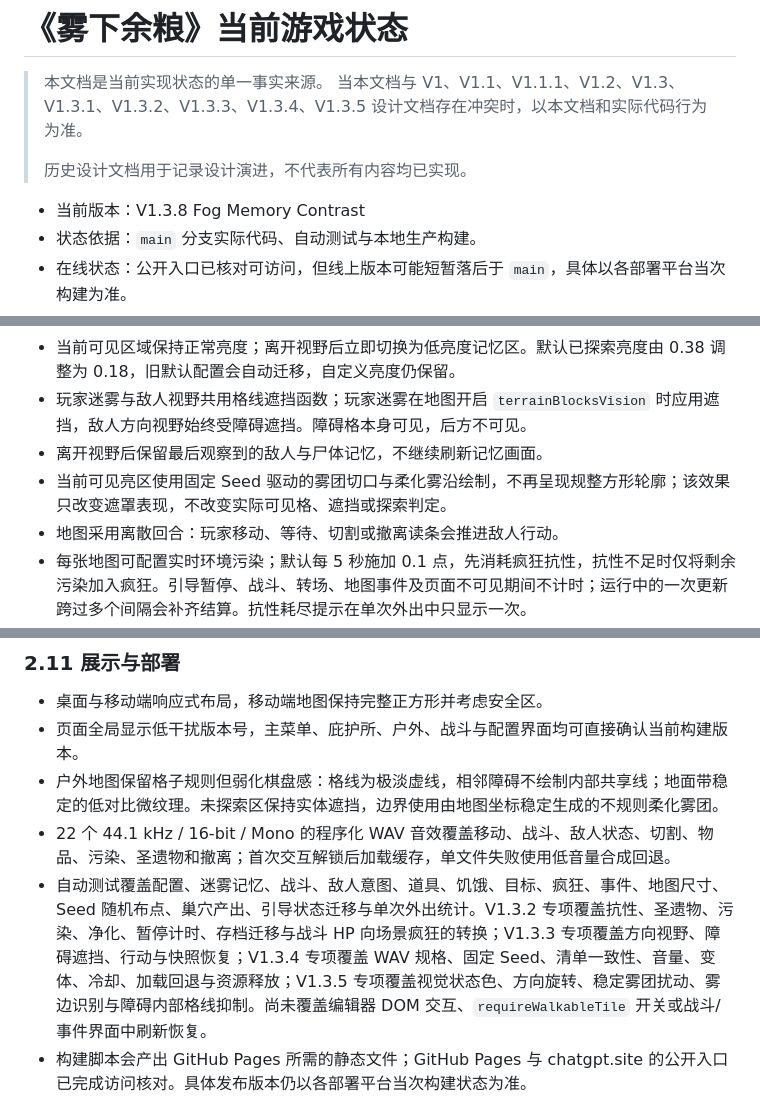
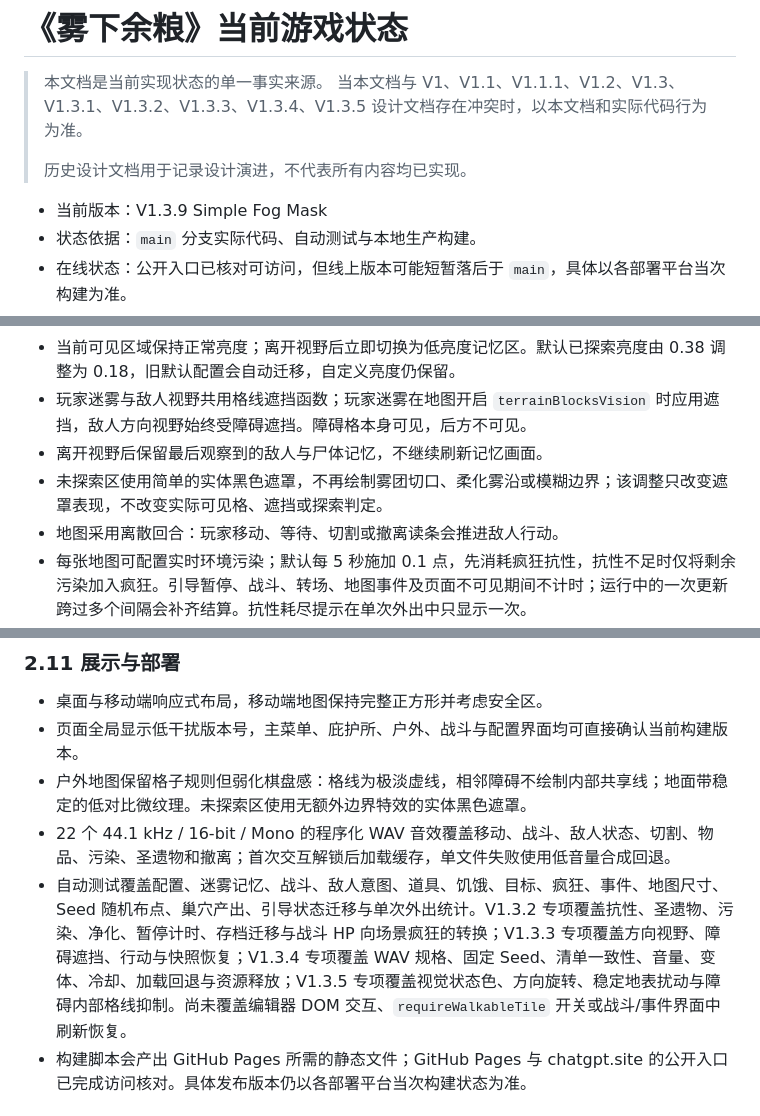
Before and after one commit to Junli-Huang/game_a_try, a Markdown page: docs/design/current-game-status.md, 3 parts joined by grey strips. Rendered like a GitHub page.

Commit message:
Simplify fog mask boundary

```diff
--- a/docs/design/current-game-status.md
+++ b/docs/design/current-game-status.md
@@ -5,7 +5,7 @@
 >
 > 历史设计文档用于记录设计演进，不代表所有内容均已实现。
 
-- 当前版本：V1.3.8 Fog Memory Contrast
+- 当前版本：V1.3.9 Simple Fog Mask
 - 状态依据：`main` 分支实际代码、自动测试与本地生产构建。
 - 在线状态：公开入口已核对可访问，但线上版本可能短暂落后于 `main`，具体以各部署平台当次构建为准。
 - 公开体验链接：[GitHub Pages](https://junli-huang.github.io/game_a_try/) / [chatgpt.site](https://tiny-signal-game.junli-h.chatgpt.site)
@@ -59,7 +59,7 @@
 - 当前可见区域保持正常亮度；离开视野后立即切换为低亮度记忆区。默认已探索亮度由 0.38 调整为 0.18，旧默认配置会自动迁移，自定义亮度仍保留。
 - 玩家迷雾与敌人视野共用格线遮挡函数；玩家迷雾在地图开启 `terrainBlocksVision` 时应用遮挡，敌人方向视野始终受障碍遮挡。障碍格本身可见，后方不可见。
 - 离开视野后保留最后观察到的敌人与尸体记忆，不继续刷新记忆画面。
-- 当前可见亮区使用固定 Seed 驱动的雾团切口与柔化雾沿绘制，不再呈现规整方形轮廓；该效果只改变遮罩表现，不改变实际可见格、遮挡或探索判定。
+- 未探索区使用简单的实体黑色遮罩，不再绘制雾团切口、柔化雾沿或模糊边界；该调整只改变遮罩表现，不改变实际可见格、遮挡或探索判定。
 - 地图采用离散回合：玩家移动、等待、切割或撤离读条会推进敌人行动。
 - 每张地图可配置实时环境污染；默认每 5 秒施加 0.1 点，先消耗疯狂抗性，抗性不足时仅将剩余污染加入疯狂。引导暂停、战斗、转场、地图事件及页面不可见期间不计时；运行中的一次更新跨过多个间隔会补齐结算。抗性耗尽提示在单次外出中只显示一次。
 
@@ -140,9 +140,9 @@
 
 - 桌面与移动端响应式布局，移动端地图保持完整正方形并考虑安全区。
 - 页面全局显示低干扰版本号，主菜单、庇护所、户外、战斗与配置界面均可直接确认当前构建版本。
-- 户外地图保留格子规则但弱化棋盘感：格线为极淡虚线，相邻障碍不绘制内部共享线；地面带稳定的低对比微纹理。未探索区保持实体遮挡，边界使用由地图坐标稳定生成的不规则柔化雾团。
+- 户外地图保留格子规则但弱化棋盘感：格线为极淡虚线，相邻障碍不绘制内部共享线；地面带稳定的低对比微纹理。未探索区使用无额外边界特效的实体黑色遮罩。
 - 22 个 44.1 kHz / 16-bit / Mono 的程序化 WAV 音效覆盖移动、战斗、敌人状态、切割、物品、污染、圣遗物和撤离；首次交互解锁后加载缓存，单文件失败使用低音量合成回退。
-- 自动测试覆盖配置、迷雾记忆、战斗、敌人意图、道具、饥饿、目标、疯狂、事件、地图尺寸、Seed 随机布点、巢穴产出、引导状态迁移与单次外出统计。V1.3.2 专项覆盖抗性、圣遗物、污染、净化、暂停计时、存档迁移与战斗 HP 向场景疯狂的转换；V1.3.3 专项覆盖方向视野、障碍遮挡、行动与快照恢复；V1.3.4 专项覆盖 WAV 规格、固定 Seed、清单一致性、音量、变体、冷却、加载回退与资源释放；V1.3.5 专项覆盖视觉状态色、方向旋转、稳定雾团扰动、雾边识别与障碍内部格线抑制。尚未覆盖编辑器 DOM 交互、`requireWalkableTile` 开关或战斗/事件界面中刷新恢复。
+- 自动测试覆盖配置、迷雾记忆、战斗、敌人意图、道具、饥饿、目标、疯狂、事件、地图尺寸、Seed 随机布点、巢穴产出、引导状态迁移与单次外出统计。V1.3.2 专项覆盖抗性、圣遗物、污染、净化、暂停计时、存档迁移与战斗 HP 向场景疯狂的转换；V1.3.3 专项覆盖方向视野、障碍遮挡、行动与快照恢复；V1.3.4 专项覆盖 WAV 规格、固定 Seed、清单一致性、音量、变体、冷却、加载回退与资源释放；V1.3.5 专项覆盖视觉状态色、方向旋转、稳定地表扰动与障碍内部格线抑制。尚未覆盖编辑器 DOM 交互、`requireWalkableTile` 开关或战斗/事件界面中刷新恢复。
 - 构建脚本会产出 GitHub Pages 所需的静态文件；GitHub Pages 与 chatgpt.site 的公开入口已完成访问核对。具体发布版本仍以各部署平台当次构建状态为准。
 
 ## 3. Partially Implemented
```
